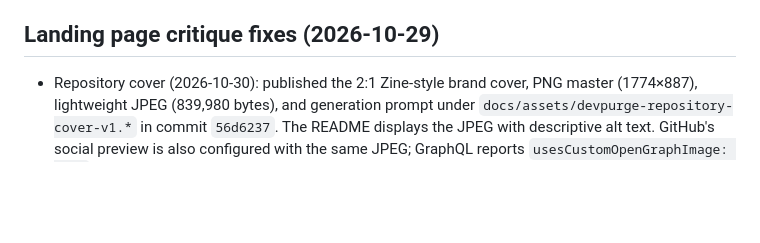
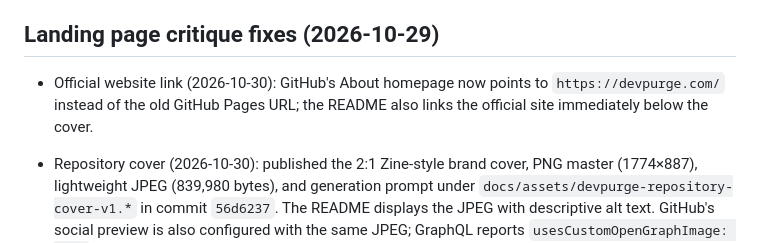
Before and after one commit to 404kidwiz/devpurge, a Markdown page: PROJECT_SUMMARY.md, the part around the change. Rendered like a GitHub page; blank space fills up the shorter version.

```diff
--- a/PROJECT_SUMMARY.md
+++ b/PROJECT_SUMMARY.md
@@ -332,6 +332,7 @@ The SwiftUI app (`mac/`) now matches the Zine site: sticky-note metrics, paper i
 
 ## Landing page critique fixes (2026-10-29)
 
+- Official website link (2026-10-30): GitHub's About homepage now points to `https://devpurge.com/` instead of the old GitHub Pages URL; the README also links the official site immediately below the cover.
 - Repository cover (2026-10-30): published the 2:1 Zine-style brand cover, PNG master (1774×887), lightweight JPEG (839,980 bytes), and generation prompt under `docs/assets/devpurge-repository-cover-v1.*` in commit `56d6237`. The README displays the JPEG with descriptive alt text. GitHub's social preview is also configured with the same JPEG; GraphQL reports `usesCustomOpenGraphImage: true`. Independent QA passed remote file hashes, public README rendering, artwork legibility/crop, and the served social image (HTTP 200, byte-identical to the JPEG). Evidence: `docs/repository-graphics-qa.md`.
 - Nav: links no longer wrap ("try it"), centred on one line with logo/button; logo and nav button use Lilita One; pink dashes removed from the button.
 - Palette swatches moved into a single 44px toggle with a "Pick a palette" popover (Esc / outside click closes).
```
Also changed, not shown: README.md (+2 -0 lines).
